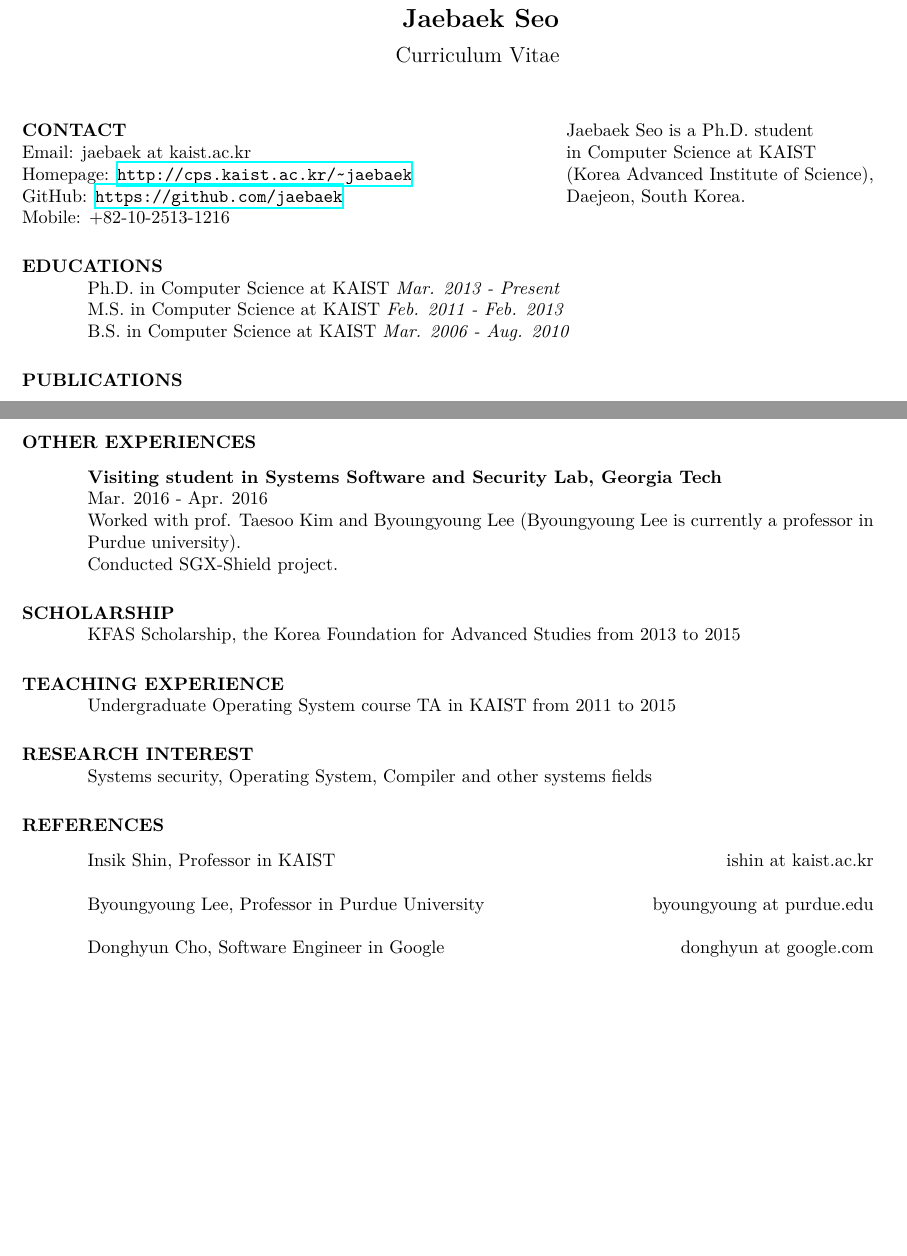
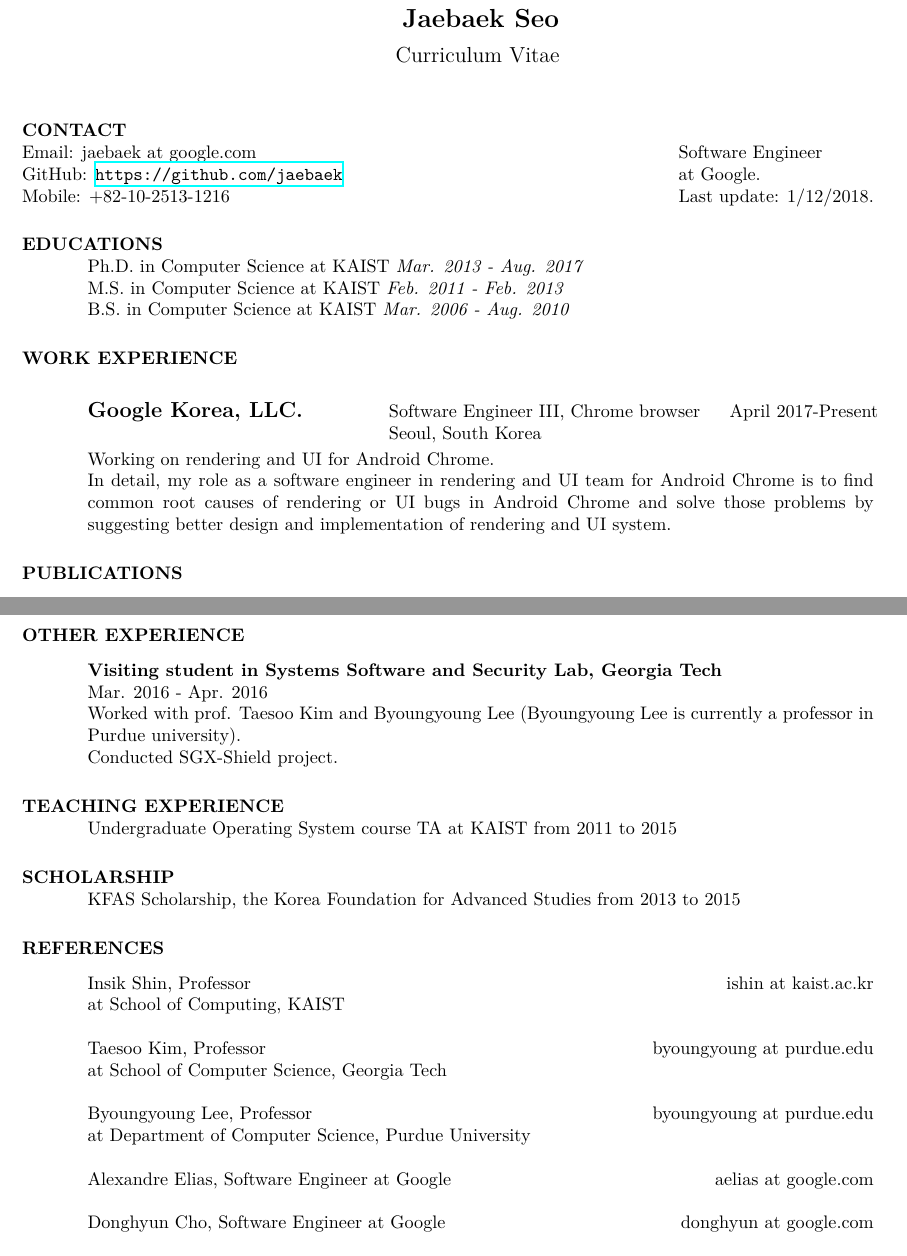
Before and after one commit to jaebaek/resume, a LaTeX CV (resume.tex, which reads education.tex, experience.tex, refer.tex): two parts of pages 1 and 2 of 2, joined at a grey line, cut so that both start at the same text, the shorter picture padded with empty space. Compiled offline with XeLaTeX.

Commit message:
1/12/2018

```diff
--- a/education.tex
+++ b/education.tex
@@ -1,5 +1,5 @@
 \section{EDUCATIONS}
 
-   Ph.D. in Computer Science at KAIST \textit{Mar. 2013 - Present}\\
+   Ph.D. in Computer Science at KAIST \textit{Mar. 2013 - Aug. 2017}\\
    M.S. in Computer Science at KAIST \textit{Feb. 2011 - Feb. 2013}\\
    B.S. in Computer Science at KAIST \textit{Mar. 2006 - Aug. 2010}
--- a/experience.tex
+++ b/experience.tex
@@ -24,7 +24,7 @@
 
 
 
-\section{OTHER EXPERIENCES}
+\section{OTHER EXPERIENCE}
    \vspace{0.1in}
 
     \textbf{Visiting student in Systems Software and Security Lab, Georgia Tech}\\
--- a/refer.tex
+++ b/refer.tex
@@ -1,15 +1,26 @@
 \section{REFERENCES}
    \vspace{0.1in}
 
-    Insik Shin, Professor in KAIST
+    Insik Shin, Professor
     \hfill ishin at kaist.ac.kr\\
+    at School of Computing, KAIST\\
     \\
 %
-    Byoungyoung Lee, Professor in Purdue University
+    Taesoo Kim, Professor
     \hfill byoungyoung at purdue.edu\\
+    at School of Computer Science, Georgia Tech\\
     \\
 %
-    Donghyun Cho, Software Engineer in Google
+    Byoungyoung Lee, Professor
+    \hfill byoungyoung at purdue.edu\\
+    at Department of Computer Science, Purdue University\\
+    \\
+%
+    Alexandre Elias, Software Engineer at Google
+    \hfill aelias at google.com\\
+    \\
+%
+    Donghyun Cho, Software Engineer at Google
     \hfill donghyun at google.com\\
     \\
 %
--- a/resume.tex
+++ b/resume.tex
@@ -18,18 +18,18 @@
 \end{center}
                             % line after name
 
-\address{\bf CONTACT\\Email: jaebaek at kaist.ac.kr\\
-Homepage: \url{http://cps.kaist.ac.kr/~jaebaek}\\
+\address{\bf CONTACT\\Email: jaebaek at google.com\\
 GitHub: \url{https://github.com/jaebaek}\\
 Mobile: +82-10-2513-1216}
-\address{Jaebaek Seo is a Ph.D. student\\
-in Computer Science at KAIST\\
-(Korea Advanced Institute of Science),\\
-Daejeon, South Korea.}
+\address{\\
+Software Engineer\\
+at Google.\\
+Last update: 1/12/2018.}
 
 \begin{resume}
 
 \input{education.tex}
+\input{work.tex}
 \input{research.tex}
 \input{experience.tex}
 \input{teaching.tex}
--- a/teaching.tex
+++ b/teaching.tex
@@ -1,8 +1,5 @@
+\section{TEACHING EXPERIENCE}
+    Undergraduate Operating System course TA at KAIST from 2011 to 2015
+
 \section{SCHOLARSHIP}
    KFAS Scholarship, the Korea Foundation for Advanced Studies from 2013 to 2015
-
-\section{TEACHING EXPERIENCE}
-    Undergraduate Operating System course TA in KAIST from 2011 to 2015
-
-\section{RESEARCH INTEREST}
-    Systems security, Operating System, Compiler and other systems fields
--- /dev/null
+++ b/work.tex
@@ -0,0 +1,16 @@
+\section{WORK EXPERIENCE}
+   \vspace{0.1in}
+
+% Google
+   \begin{tabbing}
+   \hspace{2.3in}\= \hspace{2.6in}\= \kill % set up two tab positions
+    \textbf{\large Google Korea, LLC.} \>Software Engineer III, Chrome browser     \>April 2017-Present\\
+                        \>Seoul, South Korea
+   \end{tabbing}\vspace{-20pt}      % suppress blank line after tabbing
+    Working on rendering and UI for Android Chrome.\\
+    In detail, my role as a software engineer in rendering and UI team for Android Chrome is to find
+    common root causes of rendering or UI bugs in Android Chrome and solve those problems by suggesting
+    better design and implementation of rendering and UI system.
+    % Chrome team has many projects to improve products related to Chrome (i.e., Chrome browsers in
+    % Android, Android WebView, Windows, Linux and ChromeOS). Software engineers in Chrome team contribute
+    % on those projects and improve the user experience (e.g., speed, security, stability, UI).
```
Also changed, not shown: Makefile, resume.pdf, experience.tex (4 more changed lines), refer.tex (2 more changed lines).
